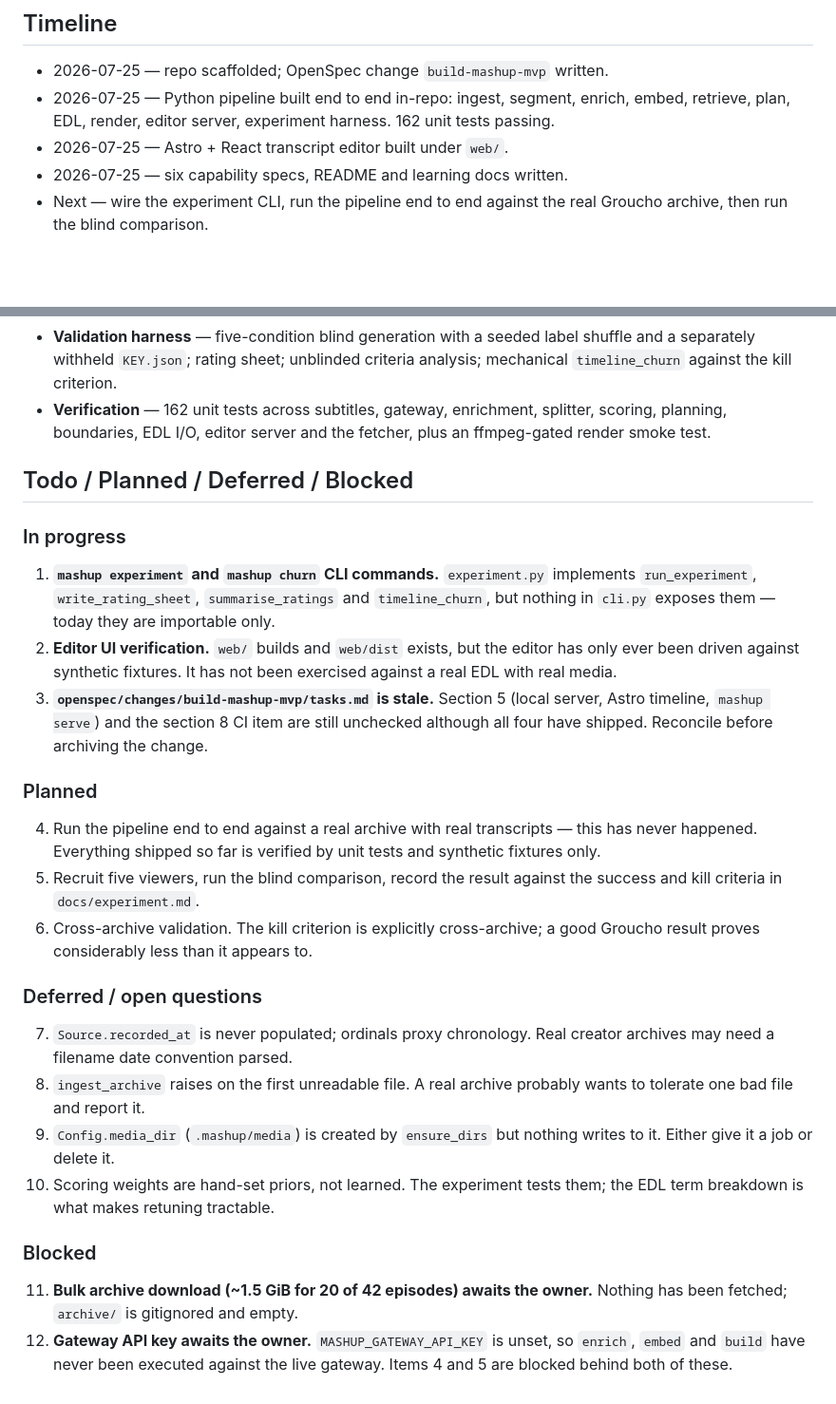
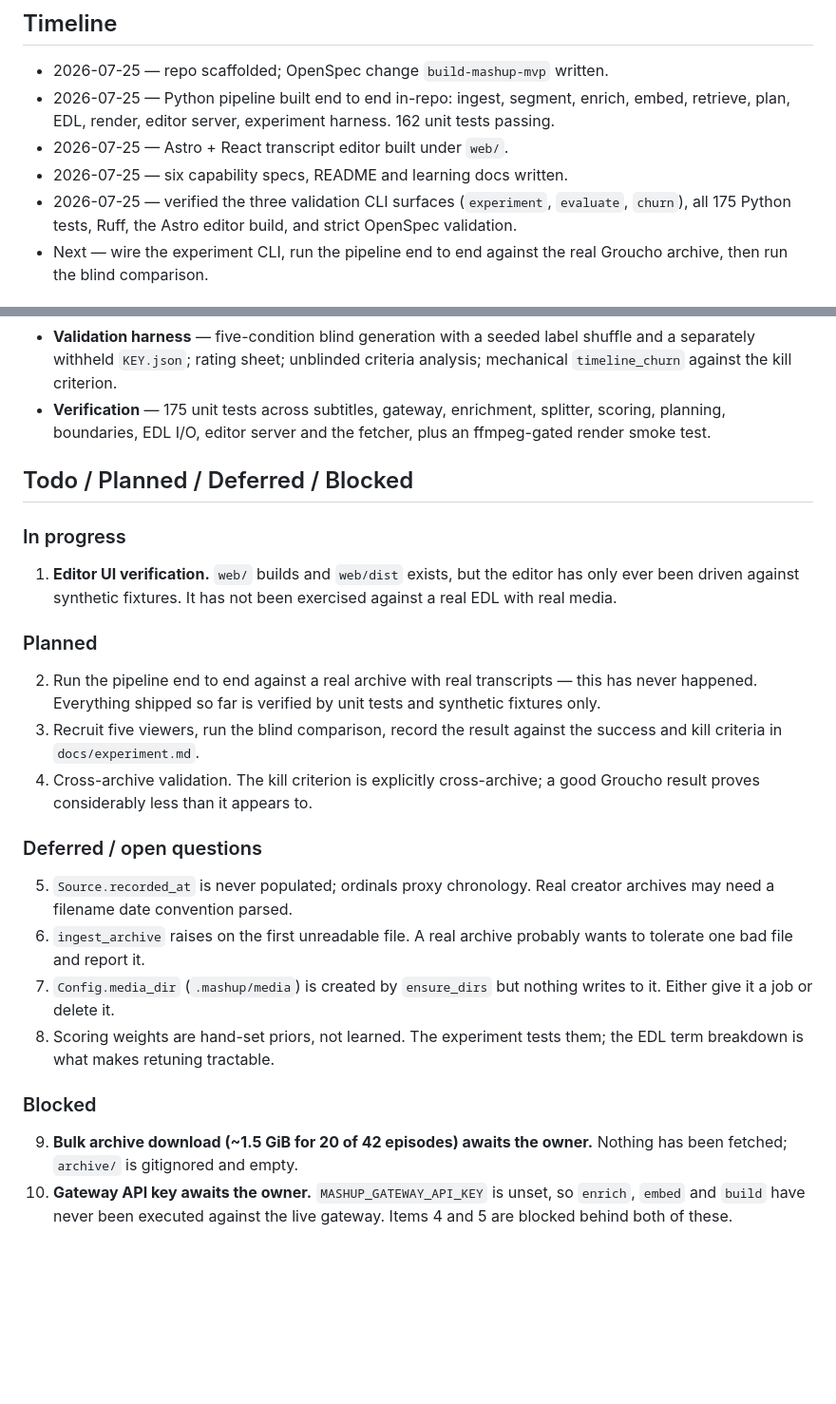
Before and after one commit to sass-maker/mashup, a Markdown page: PROJECT_STATUS.md, 2 parts joined by grey strips. Shown at 95% size. GitHub-like rendering; blank space fills up the shorter version.

Commit message:
docs: reconcile mashup validation workflow

```diff
--- a/PROJECT_STATUS.md
+++ b/PROJECT_STATUS.md
@@ -52,6 +52,9 @@ content domain at a time (comedy is the target).
   harness. 162 unit tests passing.
 - 2026-07-25 — Astro + React transcript editor built under `web/`.
 - 2026-07-25 — six capability specs, README and learning docs written.
+- 2026-07-25 — verified the three validation CLI surfaces
+  (`experiment`, `evaluate`, `churn`), all 175 Python tests, Ruff, the Astro
+  editor build, and strict OpenSpec validation.
 - Next — wire the experiment CLI, run the pipeline end to end against the real
   Groucho archive, then run the blind comparison.
 
@@ -109,7 +112,7 @@ content domain at a time (comedy is the target).
 - **Validation harness** — five-condition blind generation with a seeded label
   shuffle and a separately withheld `KEY.json`; rating sheet; unblinded
   criteria analysis; mechanical `timeline_churn` against the kill criterion.
-- **Verification** — 162 unit tests across subtitles, gateway, enrichment,
+- **Verification** — 175 unit tests across subtitles, gateway, enrichment,
   splitter, scoring, planning, boundaries, EDL I/O, editor server and the
   fetcher, plus an ffmpeg-gated render smoke test.
 
@@ -117,43 +120,35 @@ content domain at a time (comedy is the target).
 
 ### In progress
 
-1. **`mashup experiment` and `mashup churn` CLI commands.** `experiment.py`
-   implements `run_experiment`, `write_rating_sheet`, `summarise_ratings` and
-   `timeline_churn`, but nothing in `cli.py` exposes them — today they are
-   importable only.
-2. **Editor UI verification.** `web/` builds and `web/dist` exists, but the
+1. **Editor UI verification.** `web/` builds and `web/dist` exists, but the
    editor has only ever been driven against synthetic fixtures. It has not been
    exercised against a real EDL with real media.
-3. **`openspec/changes/build-mashup-mvp/tasks.md` is stale.** Section 5
-   (local server, Astro timeline, `mashup serve`) and the section 8 CI item are
-   still unchecked although all four have shipped. Reconcile before archiving
-   the change.
 
 ### Planned
 
-4. Run the pipeline end to end against a real archive with real transcripts —
+2. Run the pipeline end to end against a real archive with real transcripts —
    this has never happened. Everything shipped so far is verified by unit tests
    and synthetic fixtures only.
-5. Recruit five viewers, run the blind comparison, record the result against
+3. Recruit five viewers, run the blind comparison, record the result against
    the success and kill criteria in `docs/experiment.md`.
-6. Cross-archive validation. The kill criterion is explicitly cross-archive; a
+4. Cross-archive validation. The kill criterion is explicitly cross-archive; a
    good Groucho result proves considerably less than it appears to.
 
 ### Deferred / open questions
 
-7. `Source.recorded_at` is never populated; ordinals proxy chronology. Real
+5. `Source.recorded_at` is never populated; ordinals proxy chronology. Real
    creator archives may need a filename date convention parsed.
-8. `ingest_archive` raises on the first unreadable file. A real archive
+6. `ingest_archive` raises on the first unreadable file. A real archive
    probably wants to tolerate one bad file and report it.
-9. `Config.media_dir` (`.mashup/media`) is created by `ensure_dirs` but nothing
+7. `Config.media_dir` (`.mashup/media`) is created by `ensure_dirs` but nothing
    writes to it. Either give it a job or delete it.
-10. Scoring weights are hand-set priors, not learned. The experiment tests
+8. Scoring weights are hand-set priors, not learned. The experiment tests
     them; the EDL term breakdown is what makes retuning tractable.
 
 ### Blocked
 
-11. **Bulk archive download (~1.5 GiB for 20 of 42 episodes) awaits the owner.**
+9. **Bulk archive download (~1.5 GiB for 20 of 42 episodes) awaits the owner.**
     Nothing has been fetched; `archive/` is gitignored and empty.
-12. **Gateway API key awaits the owner.** `MASHUP_GATEWAY_API_KEY` is unset, so
+10. **Gateway API key awaits the owner.** `MASHUP_GATEWAY_API_KEY` is unset, so
     `enrich`, `embed` and `build` have never been executed against the live
     gateway. Items 4 and 5 are blocked behind both of these.
```
Also changed, not shown: docs/experiment.md (+13 -16 lines).
